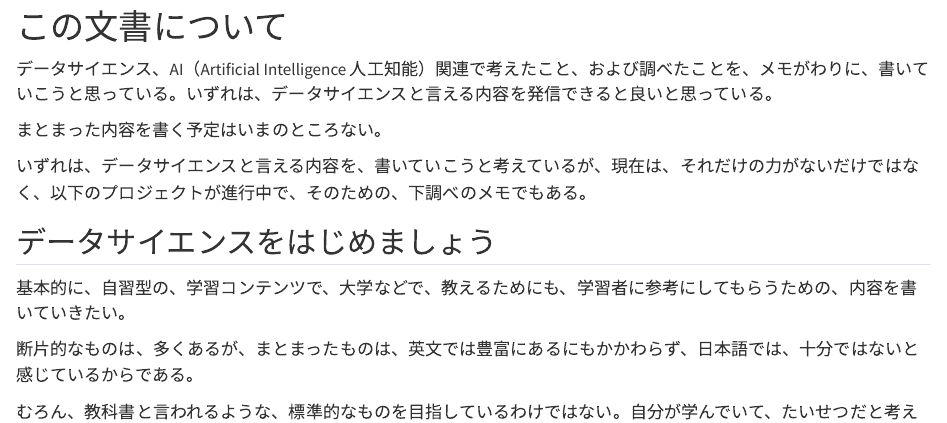
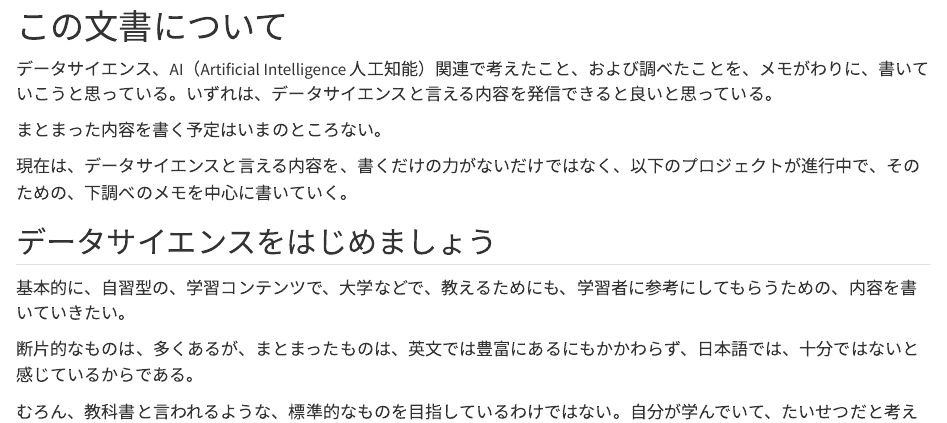
Before and after one commit to icu-hsuzuki/myds, a Quarto document (index.qmd): the page in a window 1100 px wide, from its top. Rendered offline with R 4.5, knitr and Pandoc in place of Quarto, with nearby package versions.

Commit message:
minor change

```diff
--- a/index.qmd
+++ b/index.qmd
@@ -4,7 +4,7 @@
 
 まとまった内容を書く予定はいまのところない。
 
-いずれは、データサイエンスと言える内容を、書いていこうと考えているが、現在は、それだけの力がないだけではなく、以下のプロジェクトが進行中で、そのための、下調べのメモでもある。
+現在は、データサイエンスと言える内容を、書くだけの力がないだけではなく、以下のプロジェクトが進行中で、そのための、下調べのメモを中心に書いていく。
 
 ## データサイエンスをはじめましょう
 
```
Also changed, not shown: techmemo.qmd (+1 -1 lines), docs/search.json, 3 other files.
